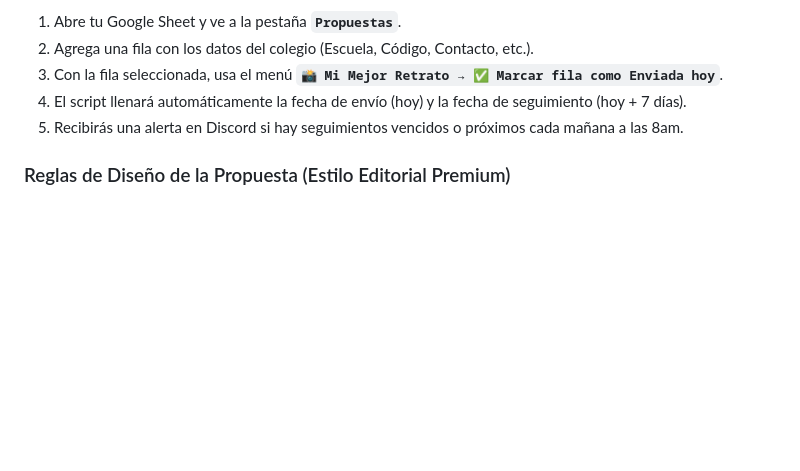
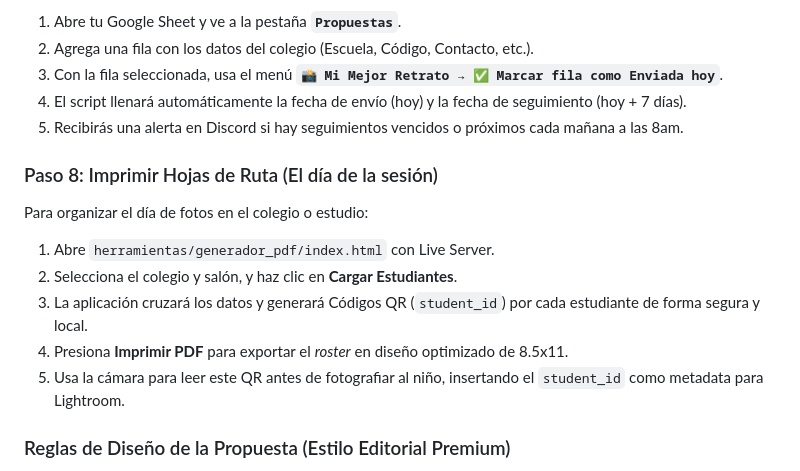
Before and after one commit to mimejorretratopa-ship-it/mi-mejor-retrato, a Markdown page: DEVELOPMENT.md, the part around the change. GitHub-like rendering; blank space fills up the shorter version.

```diff
--- a/DEVELOPMENT.md
+++ b/DEVELOPMENT.md
@@ -67,6 +67,14 @@ Después de enviar la propuesta al director/coordinador:
 4. El script llenará automáticamente la fecha de envío (hoy) y la fecha de seguimiento (hoy + 7 días).
 5. Recibirás una alerta en Discord si hay seguimientos vencidos o próximos cada mañana a las 8am.
 
+### Paso 8: Imprimir Hojas de Ruta (El día de la sesión)
+Para organizar el día de fotos en el colegio o estudio:
+1. Abre `herramientas/generador_pdf/index.html` con Live Server.
+2. Selecciona el colegio y salón, y haz clic en **Cargar Estudiantes**.
+3. La aplicación cruzará los datos y generará Códigos QR (`student_id`) por cada estudiante de forma segura y local.
+4. Presiona **Imprimir PDF** para exportar el *roster* en diseño optimizado de 8.5x11.
+5. Usa la cámara para leer este QR antes de fotografiar al niño, insertando el `student_id` como metadata para Lightroom.
+
 ### Reglas de Diseño de la Propuesta (Estilo Editorial Premium)
 * **CSS de Marca**: Todos los estilos se heredan del archivo unificado [propuesta/css/style.css](file:///d:/mmr_studio/01_core_apps/website/propuesta/css/style.css). Cualquier ajuste estético debe usar los tokens declarados en `:root`.
 * **Formulario Eliminado**: Se eliminó el formulario de contacto largo en favor de un botón directo de WhatsApp. El copy final `"Los niños cambian muy rápido..."` se inyecta directamente antes del botón de WhatsApp.
```
Also changed, not shown: ARCHITECTURE.md (+12 -0 lines), MIGRATION-GUIDE.md (+7 -0 lines).
